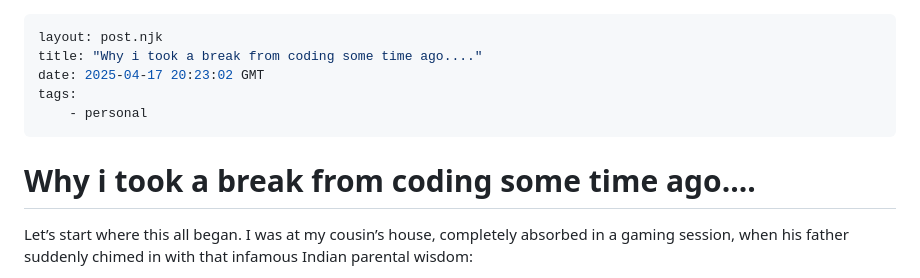
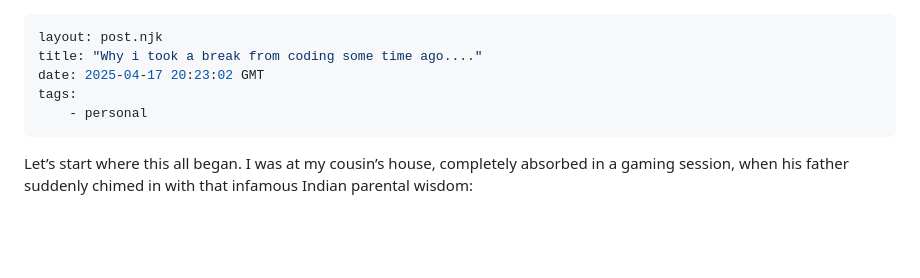
Before and after one commit to udaysinh-git/minimal-portfolio, a Markdown page: src/posts/Procrastination-Reflections.md, the part around the change. Drawn GitHub-style; blank space fills up the shorter version.

Commit message:
updated post

```diff
--- a/src/posts/Procrastination-Reflections.md
+++ b/src/posts/Procrastination-Reflections.md
@@ -5,8 +5,6 @@ date: 2025-04-17 20:23:02 GMT
 tags:
     - personal
 ---
-# Why i took a break from coding some time ago....
-
 Let’s start where this all began. I was at my cousin’s house, completely absorbed in a gaming session, when his father suddenly chimed in with that infamous Indian parental wisdom:
 
 > **"Why are you wasting time playing games? If you’re already so good at playing, why not learn how to make them?"**
```
